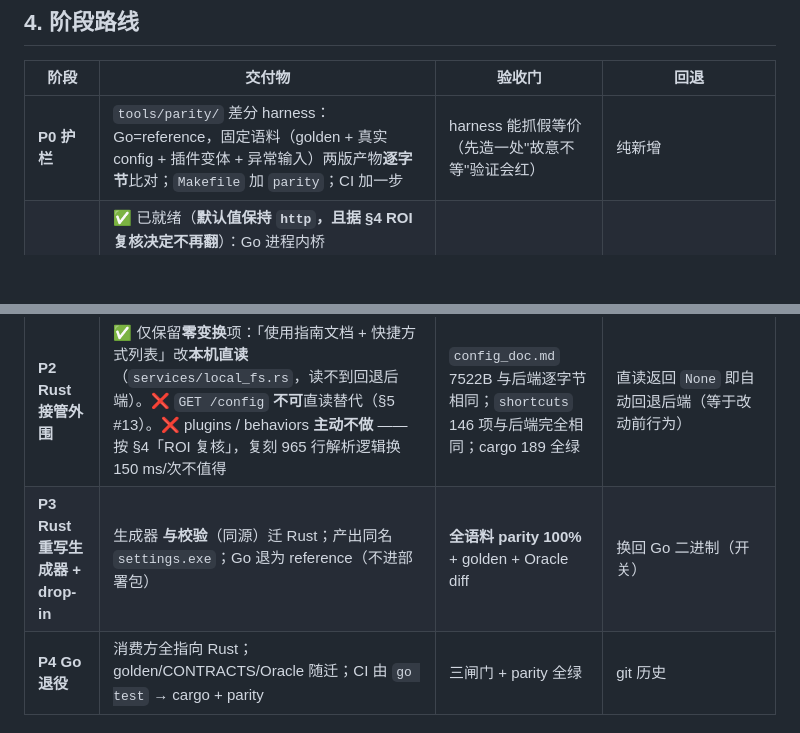
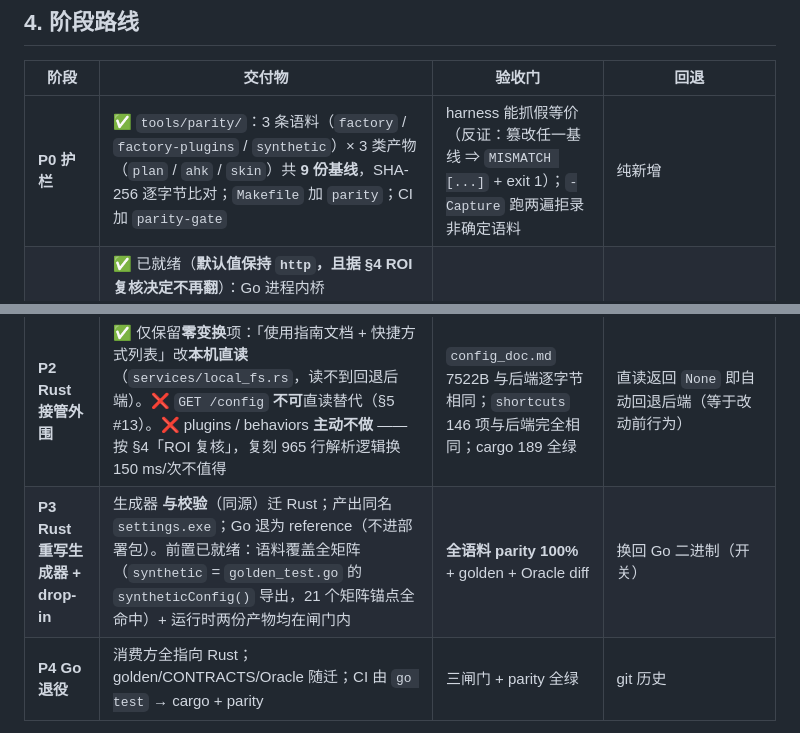
Before and after one commit to Hermuc/KeyFlux, a Markdown page: docs/plan-rust-migration.md, 2 parts joined by grey strips. GitHub-like rendering; blank space fills up the shorter version.

Commit message:
docs(plan): P0 完成态（3 语料 x 3 产物 = 9 基线）与 P3 前置就绪说明

```diff
--- a/docs/plan-rust-migration.md
+++ b/docs/plan-rust-migration.md
@@ -59,10 +59,10 @@ config-ui-reactor/            ← crate = lib + 2 bin（cargo 原生布局，不
 
 | 阶段 | 交付物 | 验收门 | 回退 |
 |---|---|---|---|
-| **P0 护栏** | `tools/parity/` 差分 harness：Go=reference，固定语料（golden + 真实 config + 插件变体 + 异常输入）两版产物**逐字节**比对；`Makefile` 加 `parity`；CI 加一步 | harness 能抓假等价（先造一处"故意不等"验证会红） | 纯新增 |
+| **P0 护栏** | ✅ `tools/parity/`：3 条语料（`factory` / `factory-plugins` / `synthetic`）× 3 类产物（`plan` / `ahk` / `skin`）共 **9 份基线**，SHA-256 逐字节比对；`Makefile` 加 `parity`；CI 加 `parity-gate` | harness 能抓假等价（反证：篡改任一基线 ⇒ `MISMATCH [...]` + exit 1）；`-Capture` 跑两遍拒录非确定语料 | 纯新增 |
 | **P1 面板去 HTTP** | ✅ 已就绪（**默认值保持 `http`，且据 §4 ROI 复核决定不再翻**）：Go 进程内桥 `server.Call` + `CliSettingsApi`（18 方法全覆盖）+ `new_settings_api` 统一工厂 + `--api=cli`／`KEYFLUX_API` 阀 + 静态资源直读（§5 #12）+ **探测失败自动回退 HTTP**。未做（需真机且收益不足）：CLI 下「保存→重启引擎」走 Go 的 breakaway 降级分支 | 两传输同源（**共用同一套 gin handler**）；cargo 189 全绿；Go `Call` 冒烟实测 | `--api=http` / `KEYFLUX_API=http`（免重建） |
 | **P2 Rust 接管外围** | ✅ 仅保留**零变换**项：「使用指南文档 + 快捷方式列表」改**本机直读**（`services/local_fs.rs`，读不到回退后端）。❌ `GET /config` **不可**直读替代（§5 #13）。❌ plugins / behaviors **主动不做** —— 按 §4「ROI 复核」，复刻 965 行解析逻辑换 150 ms/次不值得 | `config_doc.md` 7522B 与后端逐字节相同；`shortcuts` 146 项与后端完全相同；cargo 189 全绿 | 直读返回 `None` 即自动回退后端（等于改动前行为） |
-| **P3 Rust 重写生成器 + drop-in** | 生成器 **与校验**（同源）迁 Rust；产出同名 `settings.exe`；Go 退为 reference（不进部署包） | **全语料 parity 100%** + golden + Oracle diff | 换回 Go 二进制（开关） |
+| **P3 Rust 重写生成器 + drop-in** | 生成器 **与校验**（同源）迁 Rust；产出同名 `settings.exe`；Go 退为 reference（不进部署包）。前置已就绪：语料覆盖全矩阵（`synthetic` = `golden_test.go` 的 `syntheticConfig()` 导出，21 个矩阵锚点全命中）+ 运行时两份产物均在闸门内 | **全语料 parity 100%** + golden + Oracle diff | 换回 Go 二进制（开关） |
 | **P4 Go 退役** | 消费方全指向 Rust；golden/CONTRACTS/Oracle 随迁；CI 由 `go test` → cargo + parity | 三闸门 + parity 全绿 | git 历史 |
 
 **顺序理由**：先去掉「连接」（P1），再换掉「实现」（P3）——两类风险分开，出问题能立刻归类。
```
